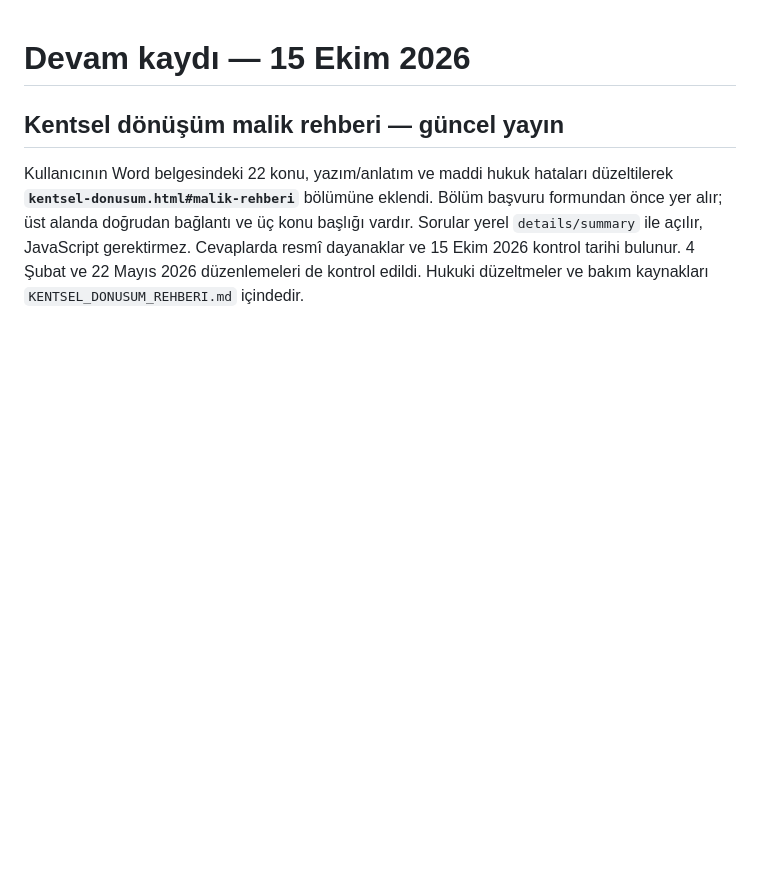
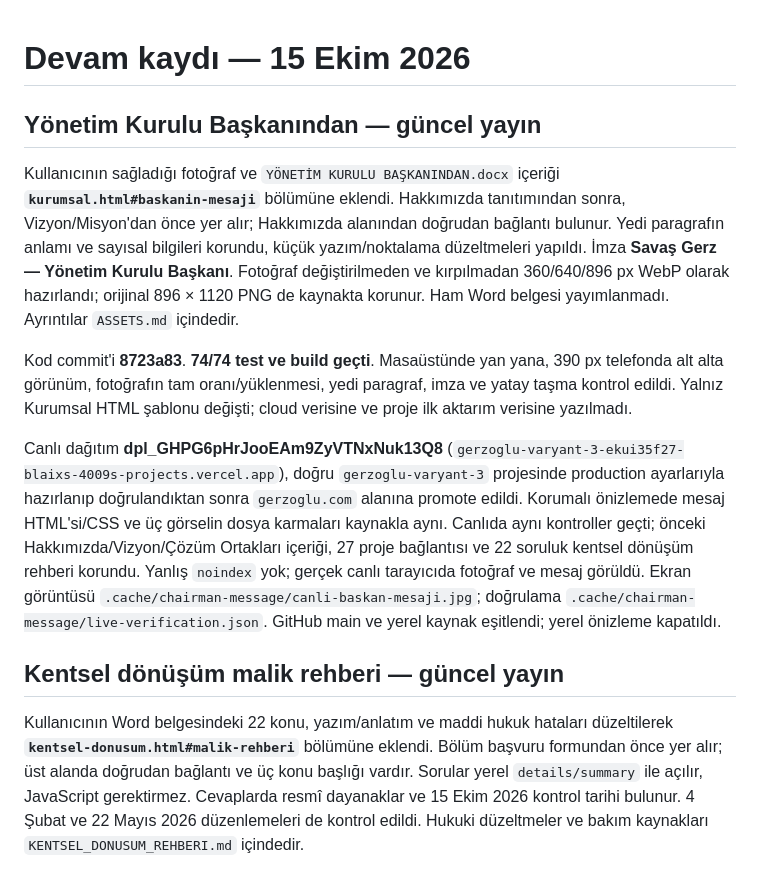
Before and after one commit to blaixs-max/gerzoglu-insaat, a Markdown page: docs/WORK_STATUS.md, the part around the change. Rendered like a GitHub page; blank space fills up the shorter version.

Commit message:
Record chairman message production release

```diff
--- a/docs/WORK_STATUS.md
+++ b/docs/WORK_STATUS.md
@@ -1,4 +1,12 @@
 # Devam kaydı — 15 Ekim 2026
+
+## Yönetim Kurulu Başkanından — güncel yayın
+
+Kullanıcının sağladığı fotoğraf ve `YÖNETİM KURULU BAŞKANINDAN.docx` içeriği **`kurumsal.html#baskanin-mesaji`** bölümüne eklendi. Hakkımızda tanıtımından sonra, Vizyon/Misyon'dan önce yer alır; Hakkımızda alanından doğrudan bağlantı bulunur. Yedi paragrafın anlamı ve sayısal bilgileri korundu, küçük yazım/noktalama düzeltmeleri yapıldı. İmza **Savaş Gerz — Yönetim Kurulu Başkanı**. Fotoğraf değiştirilmeden ve kırpılmadan 360/640/896 px WebP olarak hazırlandı; orijinal 896 × 1120 PNG de kaynakta korunur. Ham Word belgesi yayımlanmadı. Ayrıntılar `ASSETS.md` içindedir.
+
+Kod commit'i **8723a83**. **74/74 test ve build geçti**. Masaüstünde yan yana, 390 px telefonda alt alta görünüm, fotoğrafın tam oranı/yüklenmesi, yedi paragraf, imza ve yatay taşma kontrol edildi. Yalnız Kurumsal HTML şablonu değişti; cloud verisine ve proje ilk aktarım verisine yazılmadı.
+
+Canlı dağıtım **dpl_GHPG6pHrJooEAm9ZyVTNxNuk13Q8** (`gerzoglu-varyant-3-ekui35f27-blaixs-4009s-projects.vercel.app`), doğru `gerzoglu-varyant-3` projesinde production ayarlarıyla hazırlanıp doğrulandıktan sonra `gerzoglu.com` alanına promote edildi. Korumalı önizlemede mesaj HTML'si/CSS ve üç görselin dosya karmaları kaynakla aynı. Canlıda aynı kontroller geçti; önceki Hakkımızda/Vizyon/Çözüm Ortakları içeriği, 27 proje bağlantısı ve 22 soruluk kentsel dönüşüm rehberi korundu. Yanlış `noindex` yok; gerçek canlı tarayıcıda fotoğraf ve mesaj görüldü. Ekran görüntüsü `.cache/chairman-message/canli-baskan-mesaji.jpg`; doğrulama `.cache/chairman-message/live-verification.json`. GitHub main ve yerel kaynak eşitlendi; yerel önizleme kapatıldı.
 
 ## Kentsel dönüşüm malik rehberi — güncel yayın
 
```
